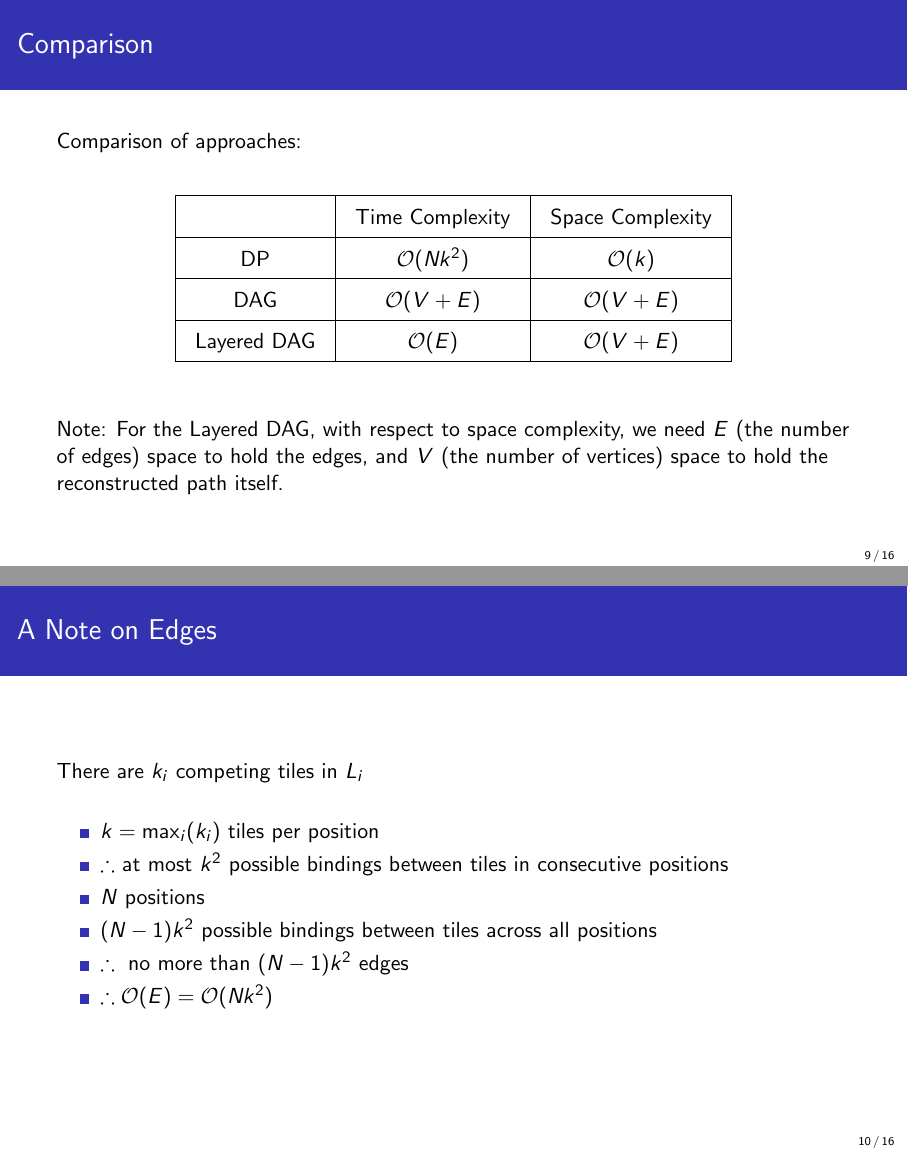
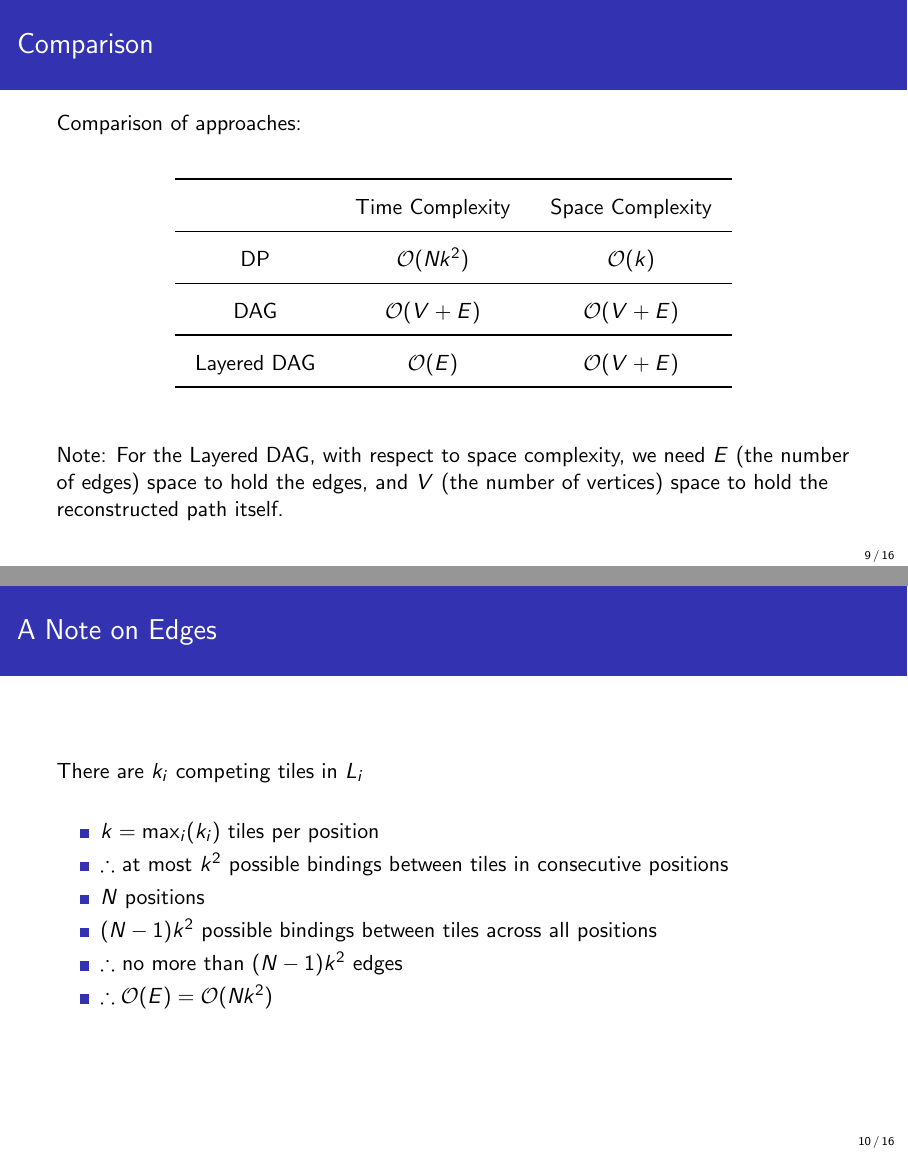
Before and after one commit to cowboysmall-courses/mu-phd, LaTeX slides (latex/graph-sdc/main.tex): pages 9 and 10 of 16, joined at a grey line. Compiled offline with pdfLaTeX.

Commit message:
slight changes to formatting + changed inline math

```diff
--- a/latex/graph-sdc/main.tex
+++ b/latex/graph-sdc/main.tex
@@ -1,12 +1,13 @@
 \documentclass[aspectratio=1610]{beamer}
-\beamertemplatenavigationsymbolsempty
+\beamertemplatenavigationsymbolsempty{}
 \setbeamertemplate{footline}[frame number]
 \graphicspath{ {./images/} }
 \usetheme{Rochester}
 
-\usepackage{graphicx} % Required for inserting images
+\usepackage{graphicx}
+\usepackage{booktabs}
 
-\title{1D SDC - a Layered DAG}
+\title{1D SDC --- a Layered DAG}
 \author{Jerry Kiely}
 \date{October 2026}
 
@@ -186,22 +187,22 @@ Comparison of approaches:
 \begin{center}
     \setlength{\tabcolsep}{10pt}
     \renewcommand{\arraystretch}{1.5}
-    \begin{tabular}{ |c|c|c| }
-        \hline
+    \begin{tabular}{ c c c }
+        \toprule
         & Time Complexity & Space Complexity \\
-        \hline
-        DP & $\mathcal{O}(Nk^2)$ & $\mathcal{O}(k)$ \\
-        \hline
-        DAG & $\mathcal{O}(V + E)$ & $\mathcal{O}(V + E)$ \\
-        \hline
-        Layered DAG & $\mathcal{O}(E)$ & $\mathcal{O}(V + E)$ \\
-        \hline
+        \midrule
+        DP & \(\mathcal{O}(Nk^2)\) & \(\mathcal{O}(k)\) \\
+        \midrule
+        DAG & \(\mathcal{O}(V + E)\) & \(\mathcal{O}(V + E)\) \\
+        \midrule
+        Layered DAG & \(\mathcal{O}(E)\) & \(\mathcal{O}(V + E)\) \\
+        \bottomrule
     \end{tabular}
 \end{center}
-\hfill \break
+\hfill \break{}
 
 Note: For the Layered DAG, with respect to space complexity, we need
-$E$ (the number of edges) space to hold the edges, and $V$ (the number
+\(E\) (the number of edges) space to hold the edges, and \(V\) (the number
 of vertices) space to hold the reconstructed path itself.
 \end{frame}
 
@@ -210,17 +211,17 @@ of vertices) space to hold the reconstructed path itself.
 
 \begin{frame}
 \frametitle{A Note on Edges}
-There are $k_{i}$ competing tiles in $L_{i}$
+There are \(k_{i}\) competing tiles in \(L_{i}\)
 \newline
 
 \begin{itemize}
-    \item $k = \max_{i}(k_{i})$ tiles per position
-    \item $\therefore $ at most $k^2$ possible bindings between tiles in consecutive positions
-    \item $N$ positions
+    \item \(k = \max_{i}(k_{i})\) tiles per position
+    \item \(\therefore \) at most \(k^2\) possible bindings between tiles in consecutive positions
+    \item \(N\) positions
     % \item $N - 1$ binding between positions
-    \item $(N - 1)k^2$ possible bindings between tiles across all positions
-    \item $\therefore \text{ no more than } (N - 1)k^2$ edges
-    \item $\therefore \mathcal{O}(E) = \mathcal{O}(Nk^2)$
+    \item \((N - 1)k^2\) possible bindings between tiles across all positions
+    \item \(\therefore \) no more than \((N - 1)k^2\) edges
+    \item \(\therefore \mathcal{O}(E) = \mathcal{O}(Nk^2)\)
 \end{itemize}
 
 \end{frame}
```
Also changed, not shown: latex/graph-sdc/main.pdf, latex/graph-sdc/main.tex (30 more changed lines).
